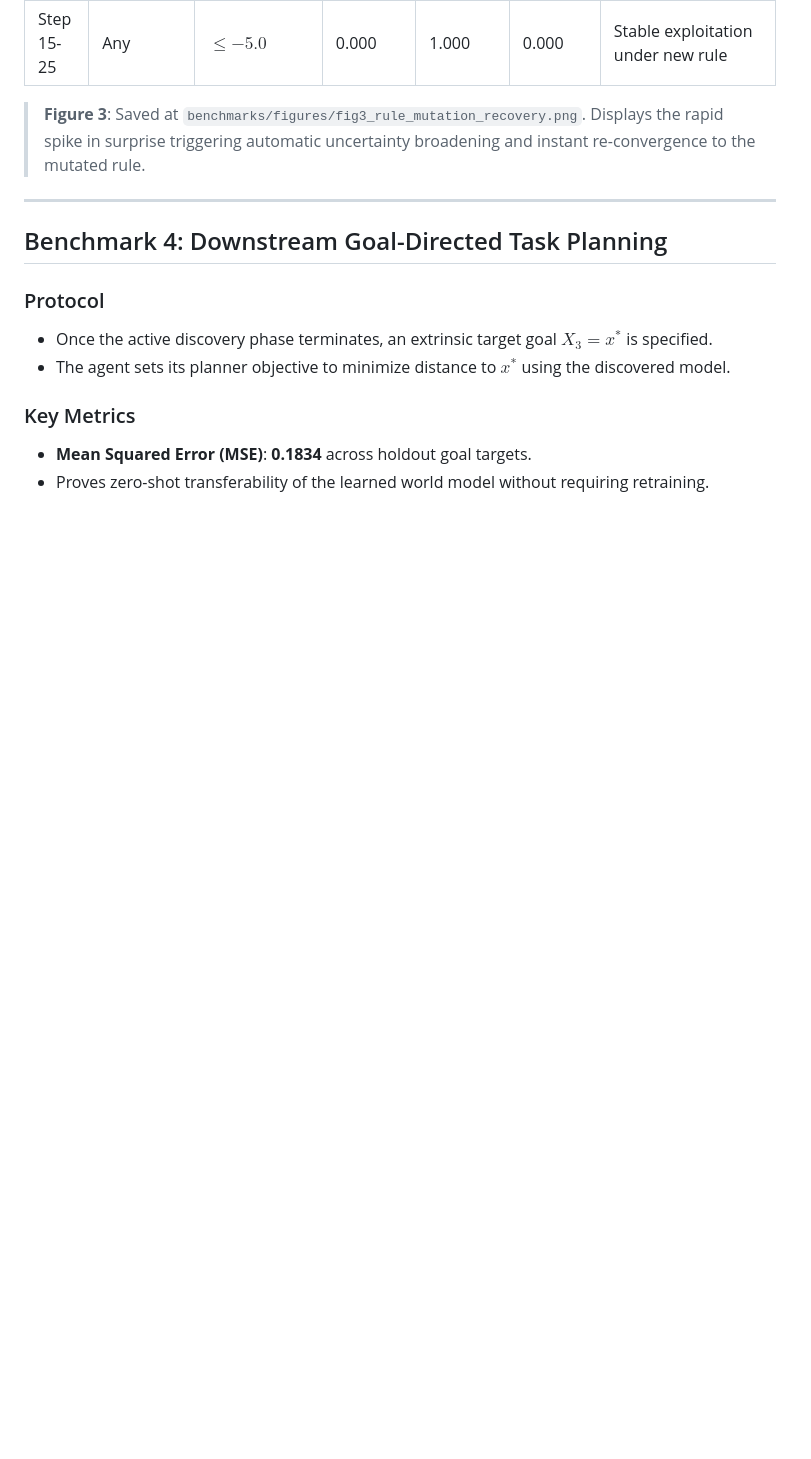
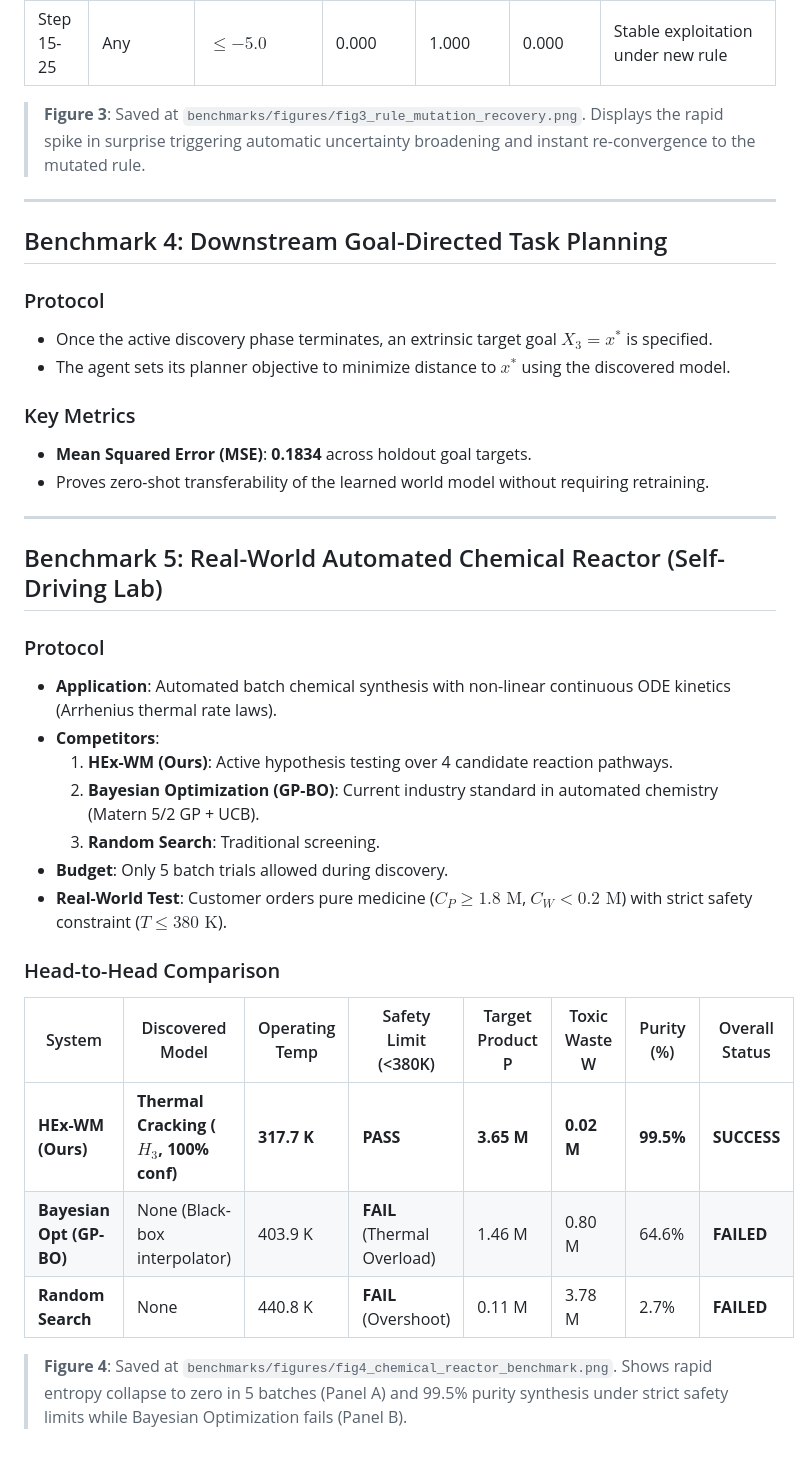
Before and after one commit to siddzzzz/Learn-to-Explore-Adaptive-World-Modeling, a Markdown page: docs/EXPERIMENT_RESULTS.md, the part around the change. Drawn GitHub-style; blank space fills up the shorter version.

Commit message:
docs: add Benchmark 5 real-world chemical reactor results and figures

```diff
--- a/docs/EXPERIMENT_RESULTS.md
+++ b/docs/EXPERIMENT_RESULTS.md
@@ -85,3 +85,25 @@ We evaluated **HEx-WM** across four rigorous benchmark experiments designed to s
 ### Key Metrics
 - **Mean Squared Error (MSE)**: **0.1834** across holdout goal targets.
 - Proves zero-shot transferability of the learned world model without requiring retraining.
+
+---
+
+## Benchmark 5: Real-World Automated Chemical Reactor (Self-Driving Lab)
+
+### Protocol
+- **Application**: Automated batch chemical synthesis with non-linear continuous ODE kinetics (Arrhenius thermal rate laws).
+- **Competitors**:
+  1. **HEx-WM (Ours)**: Active hypothesis testing over 4 candidate reaction pathways.
+  2. **Bayesian Optimization (GP-BO)**: Current industry standard in automated chemistry (Matern 5/2 GP + UCB).
+  3. **Random Search**: Traditional screening.
+- **Budget**: Only 5 batch trials allowed during discovery.
+- **Real-World Test**: Customer orders pure medicine ($C_P \ge 1.8\text{ M}$, $C_W < 0.2\text{ M}$) with strict safety constraint ($T \le 380\text{ K}$).
+
+### Head-to-Head Comparison
+| System | Discovered Model | Operating Temp | Safety Limit (<380K) | Target Product P | Toxic Waste W | Purity (%) | Overall Status |
+|---|---|---|---|---|---|---|---|
+| **HEx-WM (Ours)** | **Thermal Cracking ($H_3$, 100% conf)** | **317.7 K** | **PASS** | **3.65 M** | **0.02 M** | **99.5%** | **SUCCESS** |
+| **Bayesian Opt (GP-BO)** | None (Black-box interpolator) | 403.9 K | **FAIL** (Thermal Overload) | 1.46 M | 0.80 M | 64.6% | **FAILED** |
+| **Random Search** | None | 440.8 K | **FAIL** (Overshoot) | 0.11 M | 3.78 M | 2.7% | **FAILED** |
+
+> **Figure 4**: Saved at `benchmarks/figures/fig4_chemical_reactor_benchmark.png`. Shows rapid entropy collapse to zero in 5 batches (Panel A) and 99.5% purity synthesis under strict safety limits while Bayesian Optimization fails (Panel B).
```
